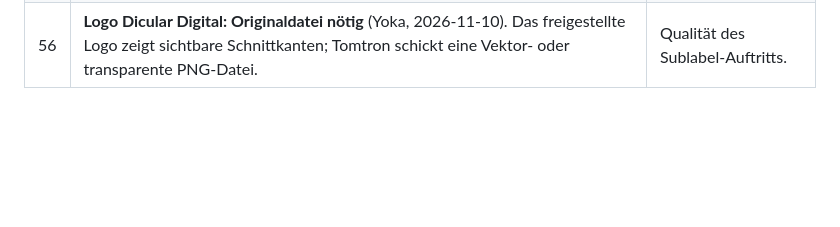
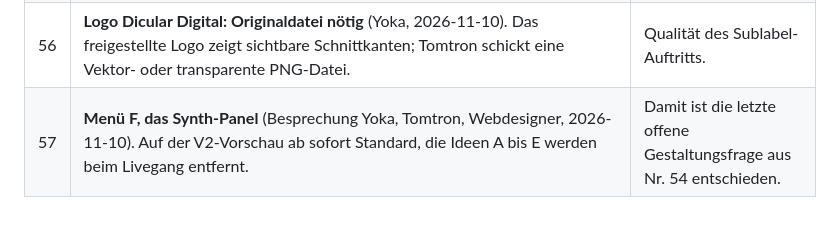
Before and after one commit to Dicular-Records/dicular-records, a Markdown page: docs/DECISIONS/DEC_2026-10-21_1zu1-erhalt-technik.md, the part around the change. Rendered like a GitHub page; blank space fills up the shorter version.

Commit message:
DEC 57: Menü F entschieden
Co-Authored-By: Claude Opus 5.5 <noreply@anthropic.com>

```diff
--- a/docs/DECISIONS/DEC_2026-10-21_1zu1-erhalt-technik.md
+++ b/docs/DECISIONS/DEC_2026-10-21_1zu1-erhalt-technik.md
@@ -144,3 +144,4 @@ Ladegewicht vorher → nachher (lokal, unkomprimiert; `scripts/page-weight.mjs`)
 | 54 | **V2 geht so live, wie sie ist** (Yoka, Besprechung mit Tomtron und Webdesigner, 2026-11-10). Offen bleibt nur die Menü-Wahl (A bis F). Demo-Einsendung per Mail-Link, keine Kommentare, Logo-Intro wie auf der Vorschau gelten, solange niemand widerspricht. | Ergebnis der Vorstellung von V2. |
 | 55 | **Umzug zu IONOS geplant** (Yoka, 2026-11-10): Domain, Website und E-Mail ziehen alle von GoDaddy zu IONOS (von Yoka bestätigt, 2026-11-10). Reihenfolge: Bestandsaufnahme, V2 auf Probe-Adresse bei IONOS, Mail umziehen, Website umschalten, zuletzt Domain-Transfer, dann GoDaddy kündigen. Ersetzt die offene Hosting-Frage aus Nr. 53. Plan: Claude-Doc „Dicular Livegang und Umzug zu IONOS“ (https://claude.ai/artifact/UEcYJT8PckqP4rGhLRAnuM). | Domain, Website und Mail nacheinander, damit der alte Server bis zum Schluss als Rückfall bleibt und keine Mail verloren geht. |
 | 56 | **Logo Dicular Digital: Originaldatei nötig** (Yoka, 2026-11-10). Das freigestellte Logo zeigt sichtbare Schnittkanten; Tomtron schickt eine Vektor- oder transparente PNG-Datei. | Qualität des Sublabel-Auftritts. |
+| 57 | **Menü F, das Synth-Panel** (Besprechung Yoka, Tomtron, Webdesigner, 2026-11-10). Auf der V2-Vorschau ab sofort Standard, die Ideen A bis E werden beim Livegang entfernt. | Damit ist die letzte offene Gestaltungsfrage aus Nr. 54 entschieden. |
```
